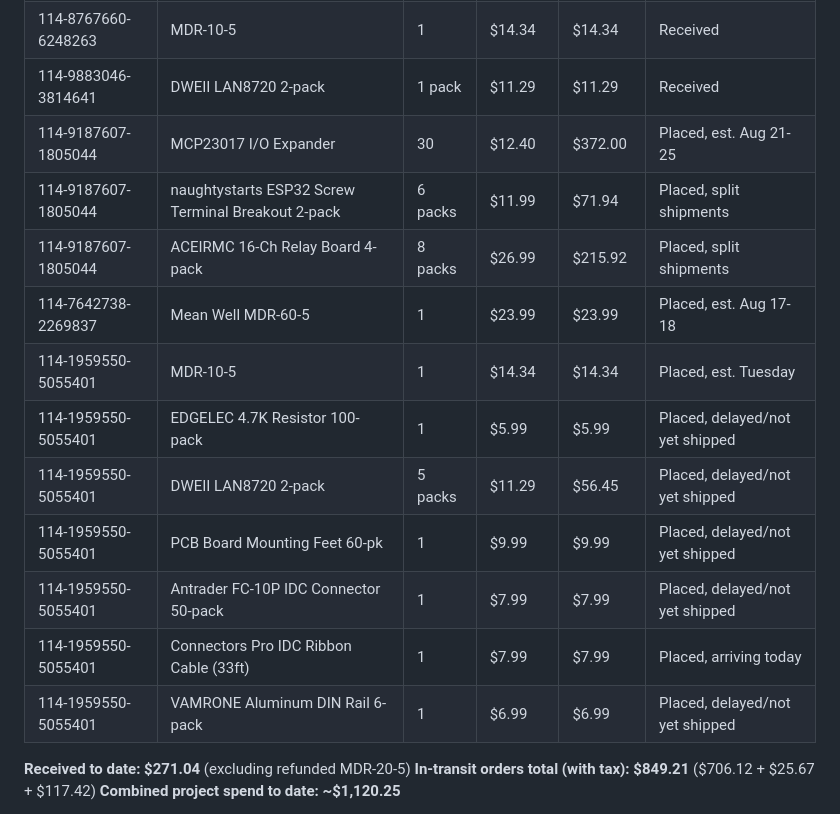
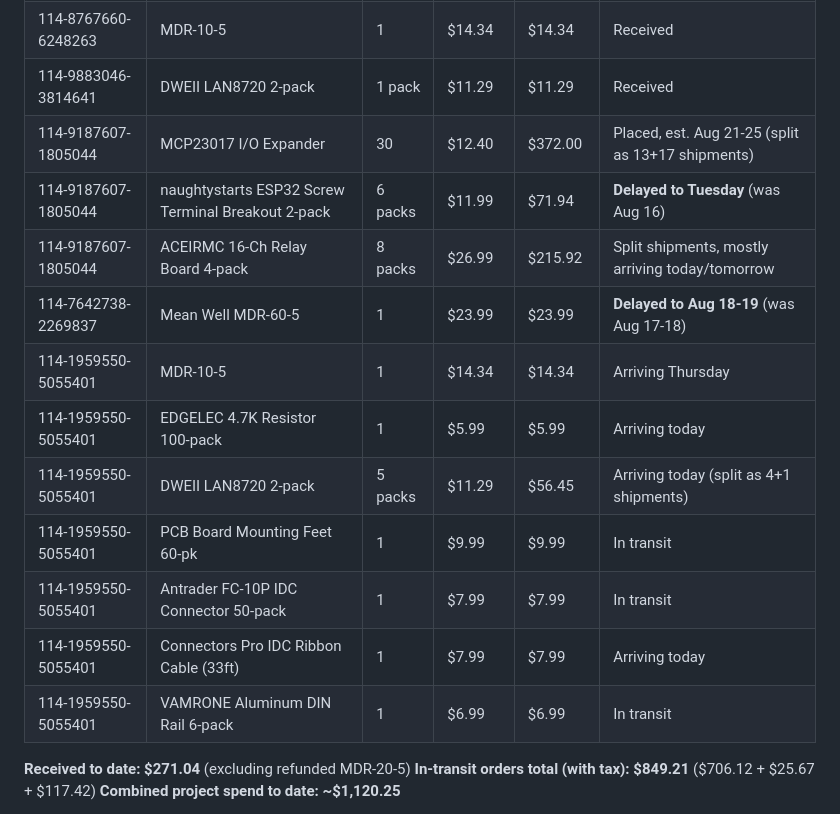
Before and after one commit to dvargastech11/tech11-relay-control, a Markdown page: BOM.md, the part around the change. Rendered like a GitHub page.

Commit message:
Update delivery ETAs for delayed items (ESP32 breakout board, 2nd MDR-60-5) - no cost/qty changes

```diff
--- a/BOM.md
+++ b/BOM.md
@@ -19,17 +19,17 @@ Consolidated across all orders placed so far, with received/in-transit status.
 | 113-9008593-9929019 | Mean Well MDR-60-5 | 1 | $25.14 | $25.14 | Received |
 | 114-8767660-6248263 | MDR-10-5 | 1 | $14.34 | $14.34 | Received |
 | 114-9883046-3814641 | DWEII LAN8720 2-pack | 1 pack | $11.29 | $11.29 | Received |
-| 114-9187607-1805044 | MCP23017 I/O Expander | 30 | $12.40 | $372.00 | Placed, est. Aug 21-25 |
-| 114-9187607-1805044 | naughtystarts ESP32 Screw Terminal Breakout 2-pack | 6 packs | $11.99 | $71.94 | Placed, split shipments |
-| 114-9187607-1805044 | ACEIRMC 16-Ch Relay Board 4-pack | 8 packs | $26.99 | $215.92 | Placed, split shipments |
-| 114-7642738-2269837 | Mean Well MDR-60-5 | 1 | $23.99 | $23.99 | Placed, est. Aug 17-18 |
-| 114-1959550-5055401 | MDR-10-5 | 1 | $14.34 | $14.34 | Placed, est. Tuesday |
-| 114-1959550-5055401 | EDGELEC 4.7K Resistor 100-pack | 1 | $5.99 | $5.99 | Placed, delayed/not yet shipped |
-| 114-1959550-5055401 | DWEII LAN8720 2-pack | 5 packs | $11.29 | $56.45 | Placed, delayed/not yet shipped |
-| 114-1959550-5055401 | PCB Board Mounting Feet 60-pk | 1 | $9.99 | $9.99 | Placed, delayed/not yet shipped |
-| 114-1959550-5055401 | Antrader FC-10P IDC Connector 50-pack | 1 | $7.99 | $7.99 | Placed, delayed/not yet shipped |
-| 114-1959550-5055401 | Connectors Pro IDC Ribbon Cable (33ft) | 1 | $7.99 | $7.99 | Placed, arriving today |
-| 114-1959550-5055401 | VAMRONE Aluminum DIN Rail 6-pack | 1 | $6.99 | $6.99 | Placed, delayed/not yet shipped |
+| 114-9187607-1805044 | MCP23017 I/O Expander | 30 | $12.40 | $372.00 | Placed, est. Aug 21-25 (split as 13+17 shipments) |
+| 114-9187607-1805044 | naughtystarts ESP32 Screw Terminal Breakout 2-pack | 6 packs | $11.99 | $71.94 | **Delayed to Tuesday** (was Aug 16) |
+| 114-9187607-1805044 | ACEIRMC 16-Ch Relay Board 4-pack | 8 packs | $26.99 | $215.92 | Split shipments, mostly arriving today/tomorrow |
+| 114-7642738-2269837 | Mean Well MDR-60-5 | 1 | $23.99 | $23.99 | **Delayed to Aug 18-19** (was Aug 17-18) |
+| 114-1959550-5055401 | MDR-10-5 | 1 | $14.34 | $14.34 | Arriving Thursday |
+| 114-1959550-5055401 | EDGELEC 4.7K Resistor 100-pack | 1 | $5.99 | $5.99 | Arriving today |
+| 114-1959550-5055401 | DWEII LAN8720 2-pack | 5 packs | $11.29 | $56.45 | Arriving today (split as 4+1 shipments) |
+| 114-1959550-5055401 | PCB Board Mounting Feet 60-pk | 1 | $9.99 | $9.99 | In transit |
+| 114-1959550-5055401 | Antrader FC-10P IDC Connector 50-pack | 1 | $7.99 | $7.99 | In transit |
+| 114-1959550-5055401 | Connectors Pro IDC Ribbon Cable (33ft) | 1 | $7.99 | $7.99 | Arriving today |
+| 114-1959550-5055401 | VAMRONE Aluminum DIN Rail 6-pack | 1 | $6.99 | $6.99 | In transit |
 
 **Received to date: $271.04** (excluding refunded MDR-20-5)
 **In-transit orders total (with tax): $849.21** ($706.12 + $25.67 + $117.42)
```
